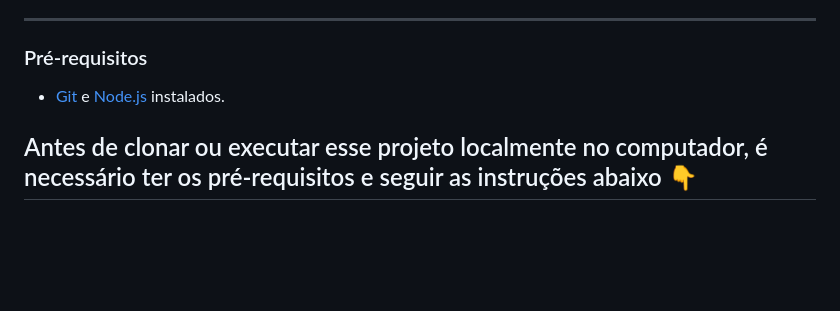
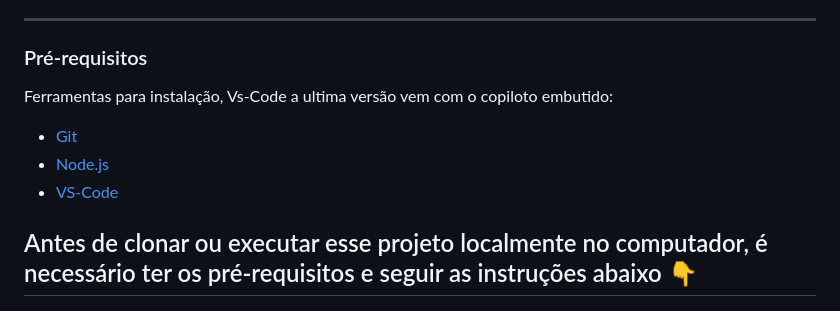
Before and after one commit to reinaldorossetti/trello_apis_cypress, a Markdown page: README.md, the part around the change. Rendered like a GitHub page; blank space fills up the shorter version.

Commit message:
atualizando o readme do projeto, conforme as mudanças, e as doc string

```diff
--- a/README.md
+++ b/README.md
@@ -18,8 +18,10 @@
 ---
 
 ### Pré-requisitos
-
-- [Git](https://git-scm.com/download/) e [Node.js](https://nodejs.org/en/download/) instalados.
+Ferramentas para instalação, Vs-Code a ultima versão vem com o copiloto embutido:
+- [Git](https://git-scm.com/download/)
+- [Node.js](https://nodejs.org/en/download/)
+- [VS-Code](https://code.visualstudio.com/)
 
 ## Antes de clonar ou executar esse projeto localmente no computador, é necessário ter os pré-requisitos e seguir as instruções abaixo :point_down:
 
```
